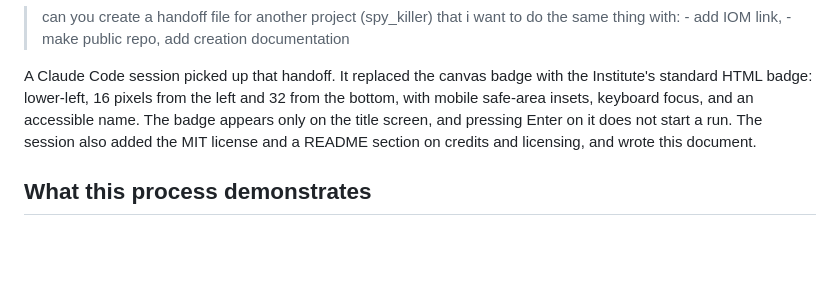
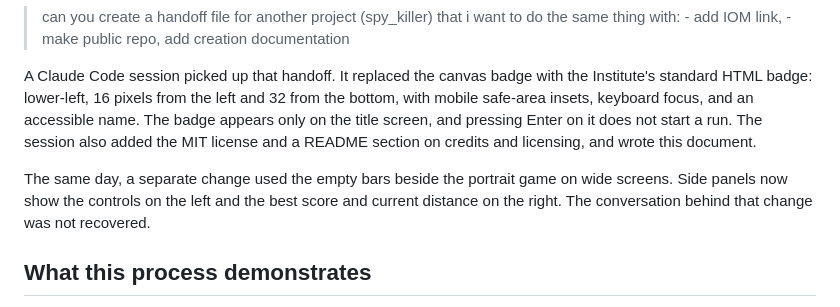
Before and after one commit to bsharpe/SpyKiller, a Markdown page: docs/project-process.md, the part around the change. Drawn GitHub-style; blank space fills up the shorter version.

Commit message:
docs: mention side panels in the creation story
Co-Authored-By: Claude Opus 5.5 <noreply@anthropic.com>

```diff
--- a/docs/project-process.md
+++ b/docs/project-process.md
@@ -97,6 +97,8 @@ On October 14, after the same finishing work on another Institute game, Battle W
 
 A Claude Code session picked up that handoff. It replaced the canvas badge with the Institute's standard HTML badge: lower-left, 16 pixels from the left and 32 from the bottom, with mobile safe-area insets, keyboard focus, and an accessible name. The badge appears only on the title screen, and pressing Enter on it does not start a run. The session also added the MIT license and a README section on credits and licensing, and wrote this document.
 
+The same day, a separate change used the empty bars beside the portrait game on wide screens. Side panels now show the controls on the left and the best score and current distance on the right. The conversation behind that change was not recovered.
+
 ## What this process demonstrates
 
 The user set the goal and knew the original game; AI built, tested, and shipped it. The most productive prompts were short and concrete: a reusable skill to start from, a one-line standard ("same rules, better animation, same gameplay"), and corrections from first-hand memory of the original. Each correction became a test, so later changes could not quietly undo it.
```
